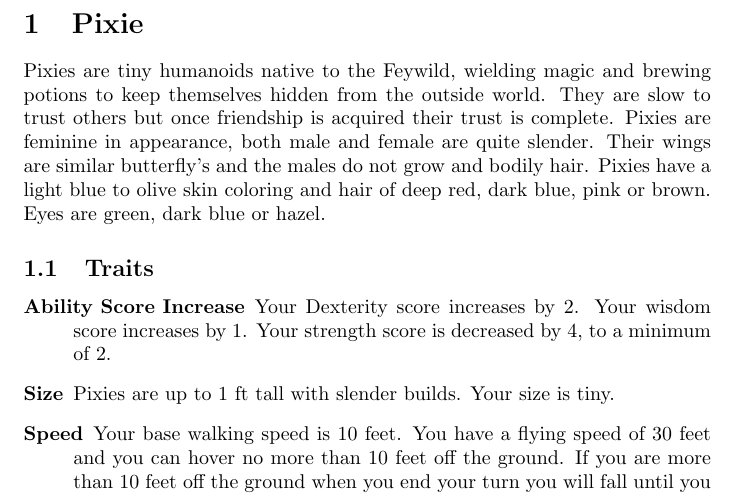
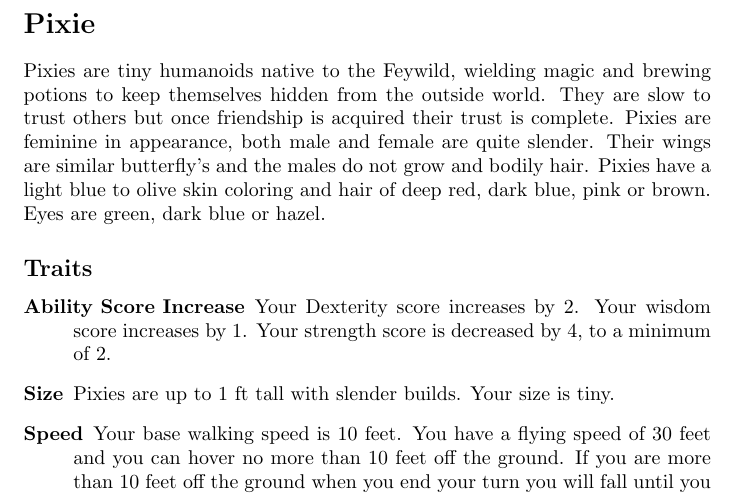
Before and after one commit to yoti-dm/pixie, a LaTeX document (pixie.tex): part of page 1 of 2, cut so that both start at the same text. Compiled offline with pdfLaTeX.

Commit message:
removed numbers from title

```diff
--- a/pixie.tex
+++ b/pixie.tex
@@ -1,12 +1,12 @@
 \documentclass{article}
 \begin{document}
 
-\section{Pixie}
+\section*{Pixie}
 
 Pixies are tiny humanoids native to the Feywild, wielding magic and brewing potions to keep themselves hidden from the outside world. They are slow to trust others but once friendship is acquired their trust is complete.
 Pixies are feminine in appearance, both male and female are quite slender. Their wings are similar butterfly's and the males do not grow and bodily hair. Pixies have a light blue to olive skin coloring and hair of deep red, dark blue, pink or brown. Eyes are green, dark blue or hazel.
 
-\subsection{Traits}
+\subsection*{Traits}
 
 \begin{description}
 \item [Ability Score Increase] Your Dexterity score increases by 2. Your wisdom score increases by 1. Your strength score is decreased by 4, to a minimum of 2.
```
Also changed, not shown: pixie.pdf.
